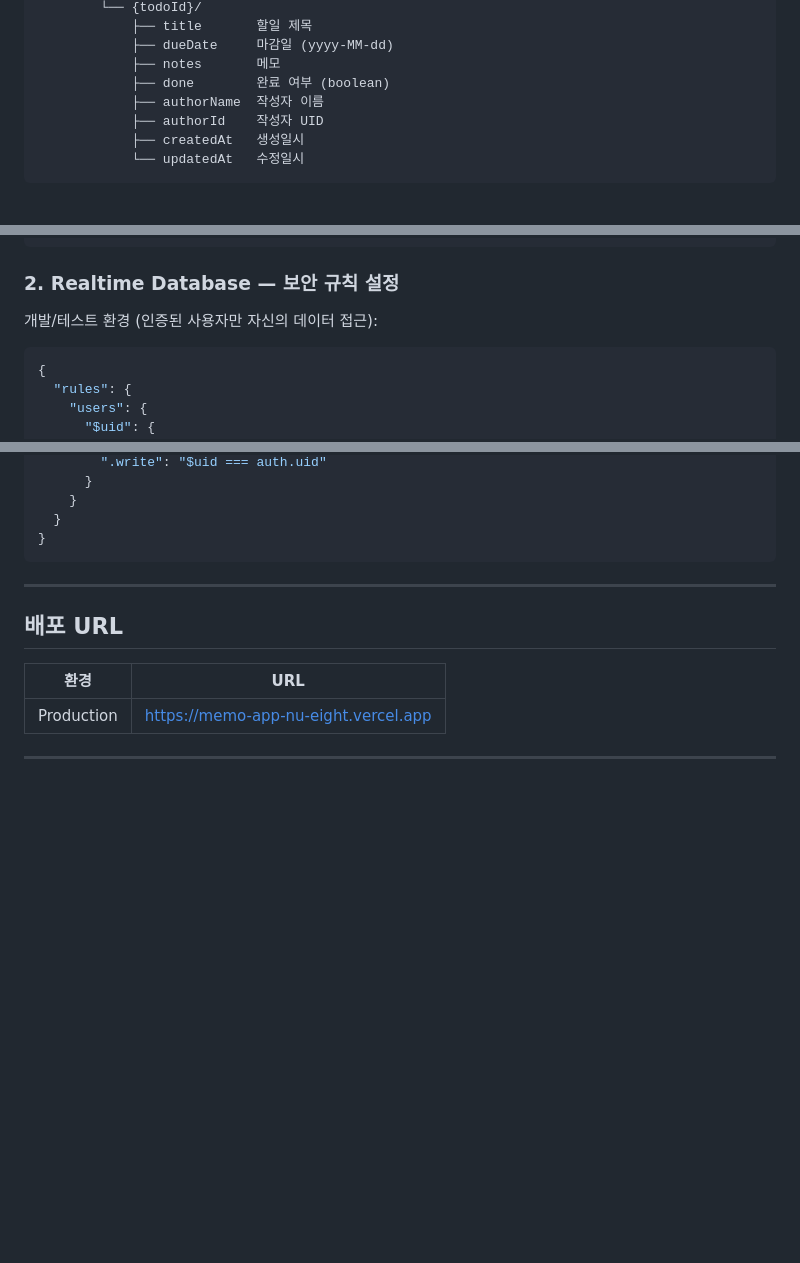
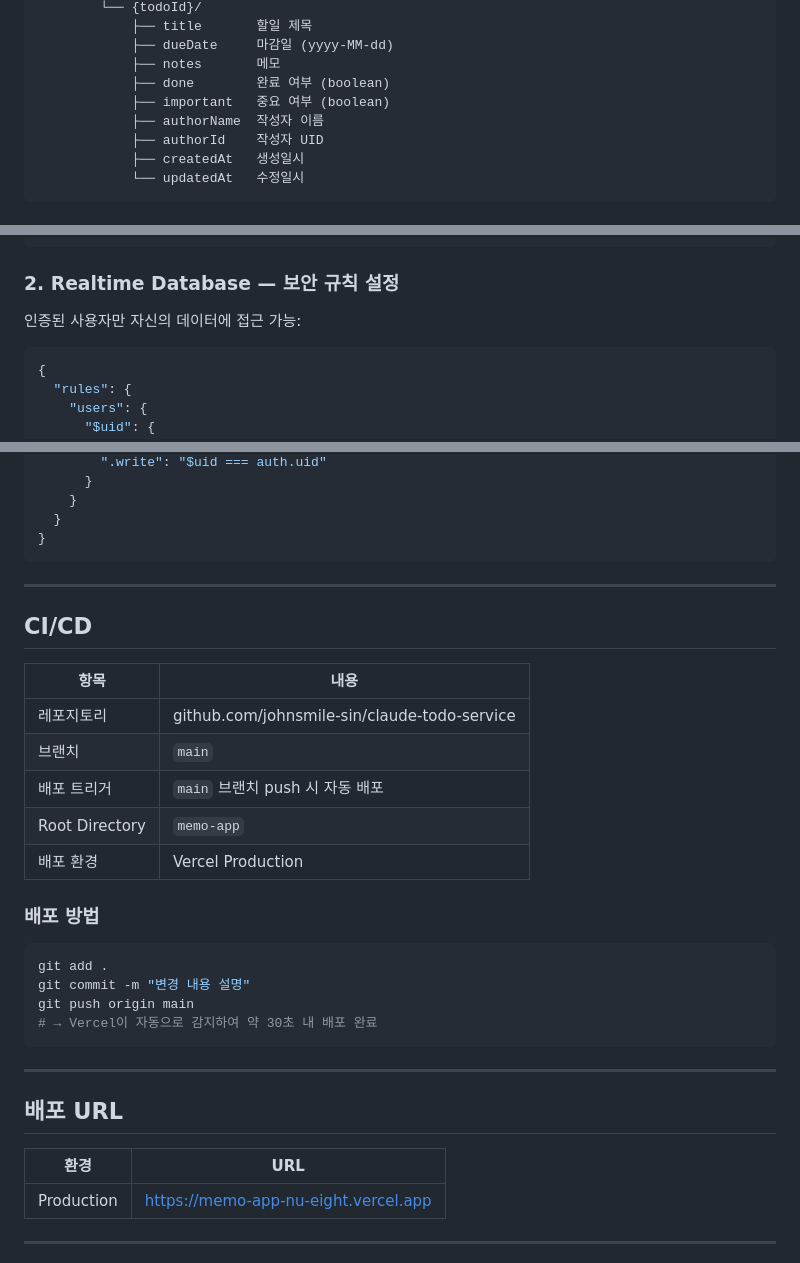
Before and after one commit to johnsmile-sin/claude-todo-service, a Markdown page: memo-app/README.md, 3 parts joined by grey strips. GitHub-like rendering; blank space fills up the shorter version.

````diff
--- a/memo-app/README.md
+++ b/memo-app/README.md
@@ -97,6 +120,7 @@ memo-app/
             ├── dueDate     마감일 (yyyy-MM-dd)
             ├── notes       메모
             ├── done        완료 여부 (boolean)
+            ├── important   중요 여부 (boolean)
             ├── authorName  작성자 이름
             ├── authorId    작성자 UID
             ├── createdAt   생성일시
@@ -118,7 +142,7 @@ Firebase 콘솔 → Authentication → Sign-in method
 
 ### 2. Realtime Database — 보안 규칙 설정
 
-개발/테스트 환경 (인증된 사용자만 자신의 데이터 접근):
+인증된 사용자만 자신의 데이터에 접근 가능:
 
 ```json
 {
@@ -137,6 +161,27 @@ Firebase 콘솔 → Authentication → Sign-in method
     }
   }
 }
+```
+
+---
+
+## CI/CD
+
+| 항목 | 내용 |
+|------|------|
+| 레포지토리 | github.com/johnsmile-sin/claude-todo-service |
+| 브랜치 | `main` |
+| 배포 트리거 | `main` 브랜치 push 시 자동 배포 |
+| Root Directory | `memo-app` |
+| 배포 환경 | Vercel Production |
+
+### 배포 방법
+
+```bash
+git add .
+git commit -m "변경 내용 설명"
+git push origin main
+# → Vercel이 자동으로 감지하여 약 30초 내 배포 완료
 ```
 
 ---
````
Also changed, not shown: other parts of memo-app/README.md (+38 -15 lines).
